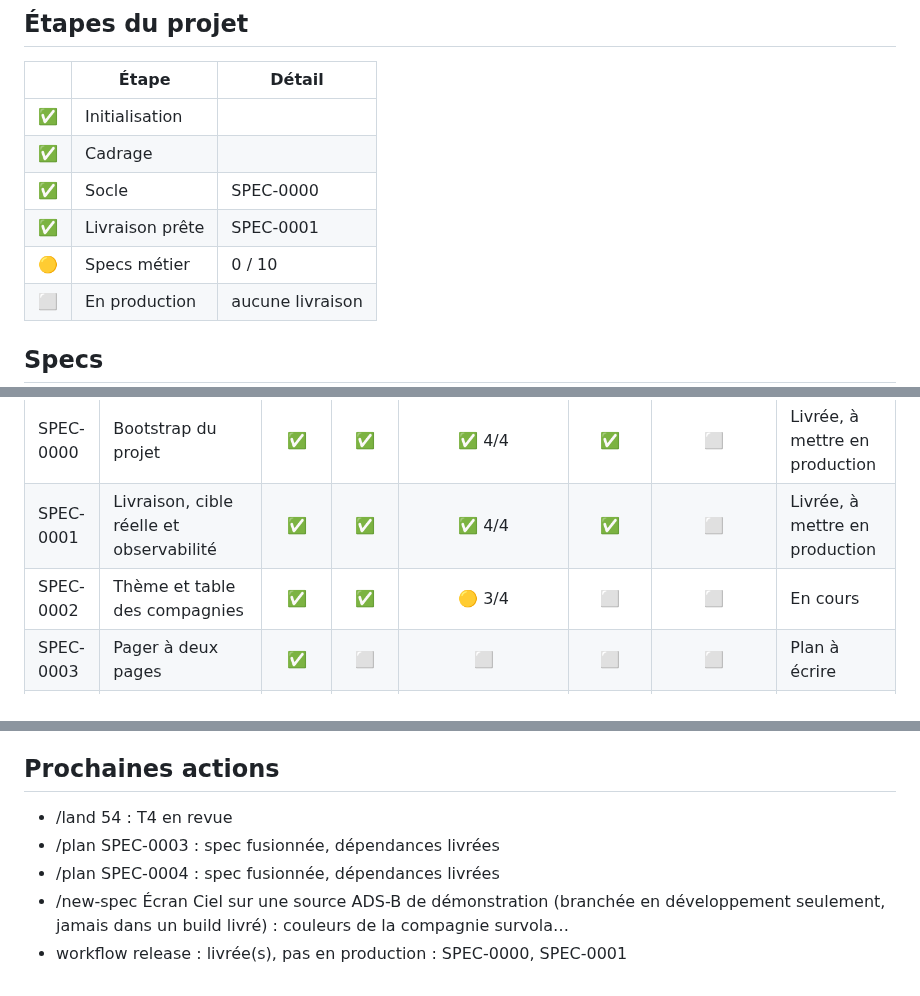
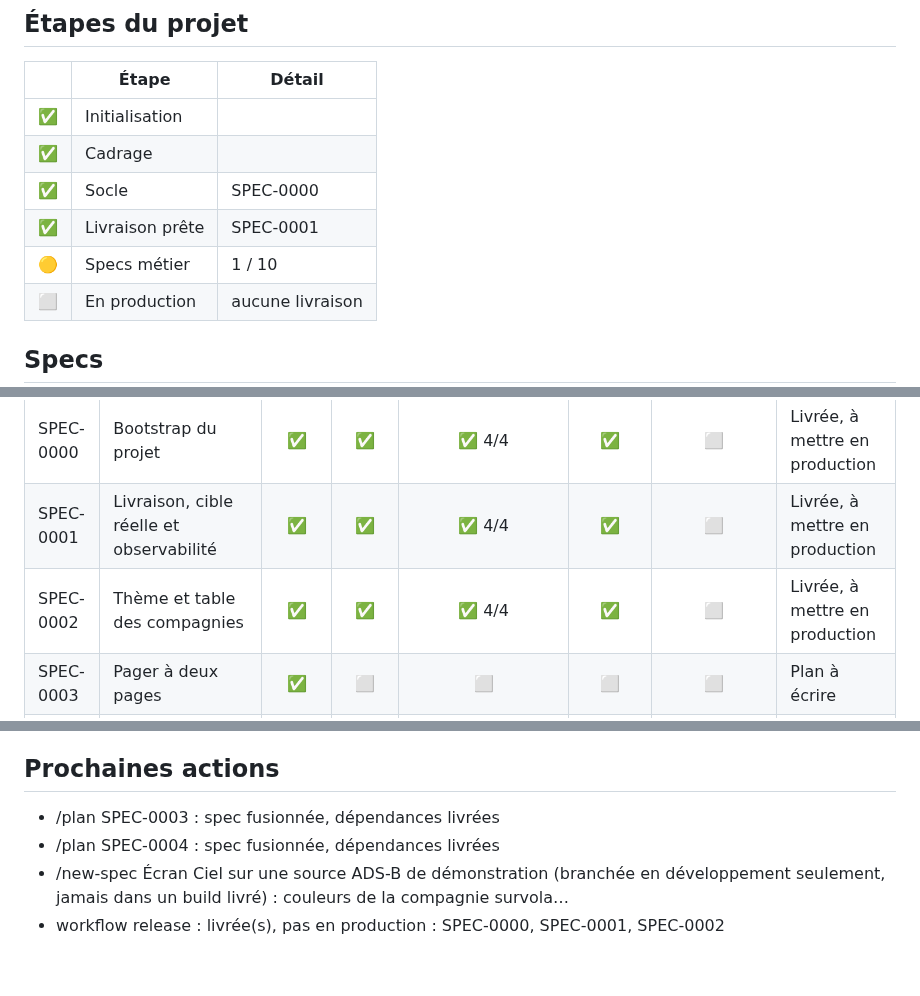
Before and after one commit to s4mf3nn/skyline, a Markdown page: docs/PROGRESS.md, 3 parts joined by grey strips. Drawn GitHub-style.

Commit message:
docs(factory): mise à jour du tableau d'avancement

```diff
--- a/docs/PROGRESS.md
+++ b/docs/PROGRESS.md
@@ -11,7 +11,7 @@ Mis à jour le 2026-10-14 d'après origin/main. Légende : ✅ fait, 🟡 en cou
 | ✅ | Cadrage |  |
 | ✅ | Socle | SPEC-0000 |
 | ✅ | Livraison prête | SPEC-0001 |
-| 🟡 | Specs métier | 0 / 10 |
+| 🟡 | Specs métier | 1 / 10 |
 | ⬜ | En production | aucune livraison |
 
 ## Specs
@@ -20,7 +20,7 @@ Mis à jour le 2026-10-14 d'après origin/main. Légende : ✅ fait, 🟡 en cou
 |---|---|:-:|:-:|:-:|:-:|:-:|---|
 | SPEC-0000 | Bootstrap du projet | ✅ | ✅ | ✅ 4/4 | ✅ | ⬜ | Livrée, à mettre en production |
 | SPEC-0001 | Livraison, cible réelle et observabilité | ✅ | ✅ | ✅ 4/4 | ✅ | ⬜ | Livrée, à mettre en production |
-| SPEC-0002 | Thème et table des compagnies | ✅ | ✅ | 🟡 3/4 | ⬜ | ⬜ | En cours |
+| SPEC-0002 | Thème et table des compagnies | ✅ | ✅ | ✅ 4/4 | ✅ | ⬜ | Livrée, à mettre en production |
 | SPEC-0003 | Pager à deux pages | ✅ | ⬜ | ⬜ | ⬜ | ⬜ | Plan à écrire |
 | SPEC-0004 | Calcul de la scène, position et cap de l'observateur | ✅ | ⬜ | ⬜ | ⬜ | ⬜ | Plan à écrire |
 | SPEC-0006 | Carrousel Prochains passages | ✅ | ⬜ | ⬜ | ⬜ | ⬜ | Plan à écrire |
@@ -43,8 +43,7 @@ Mis à jour le 2026-10-14 d'après origin/main. Légende : ✅ fait, 🟡 en cou
 
 ## Prochaines actions
 
-- /land 54 : T4 en revue
 - /plan SPEC-0003 : spec fusionnée, dépendances livrées
 - /plan SPEC-0004 : spec fusionnée, dépendances livrées
 - /new-spec Écran Ciel sur une source ADS-B de démonstration (branchée en développement seulement, jamais dans un build livré) : couleurs de la compagnie survola…
-- workflow release : livrée(s), pas en production : SPEC-0000, SPEC-0001
+- workflow release : livrée(s), pas en production : SPEC-0000, SPEC-0001, SPEC-0002
```
Also changed, not shown: other parts of docs/PROGRESS.md (+1 -1 lines).
